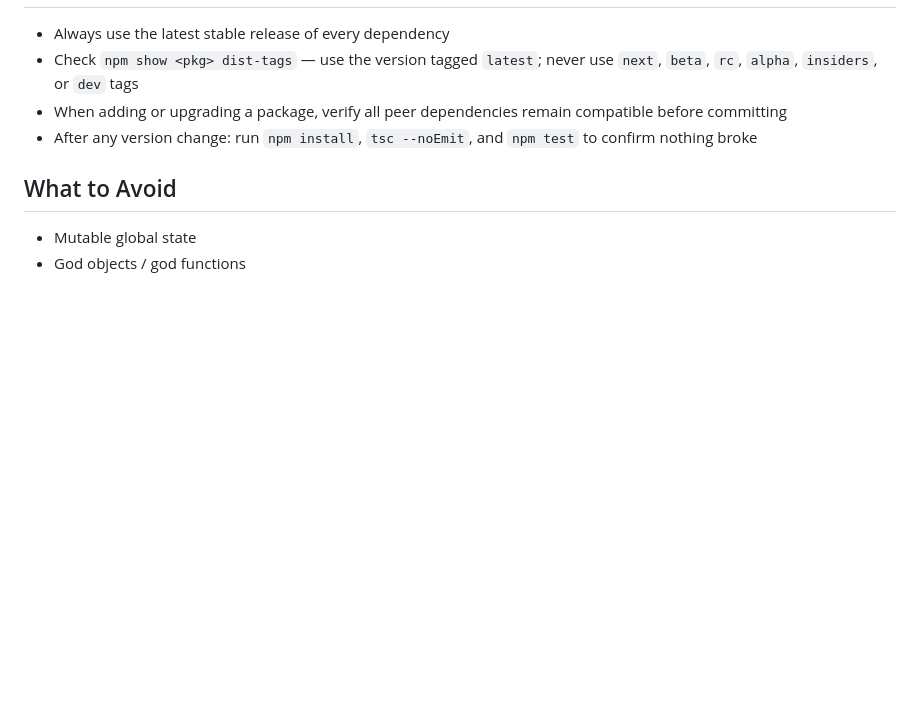
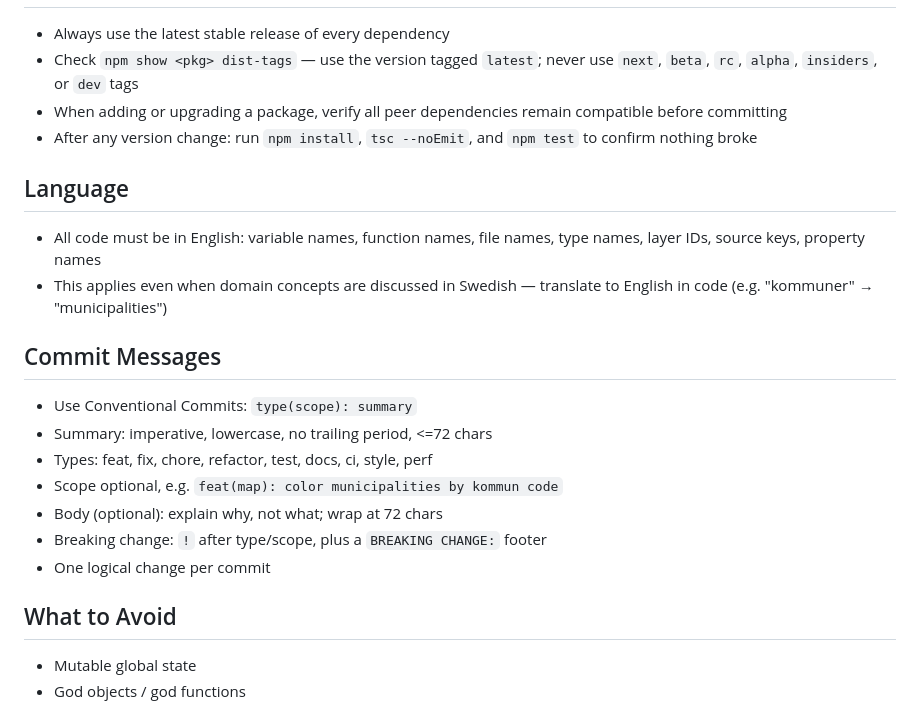
Before and after one commit to ollilen/gaps, a Markdown page: CLAUDE.md, the part around the change. Rendered like a GitHub page; blank space fills up the shorter version.

Commit message:
docs: add commit message and language conventions to CLAUDE.md
Co-Authored-By: Claude Sonnet 5 <noreply@anthropic.com>
Claude-Session: https://claude.ai/code/session_01CsMkTNyAT1ab2yLAJMqaMh

```diff
--- a/CLAUDE.md
+++ b/CLAUDE.md
@@ -76,6 +76,19 @@ src/
 - When adding or upgrading a package, verify all peer dependencies remain compatible before committing
 - After any version change: run `npm install`, `tsc --noEmit`, and `npm test` to confirm nothing broke
 
+## Language
+- All code must be in English: variable names, function names, file names, type names, layer IDs, source keys, property names
+- This applies even when domain concepts are discussed in Swedish — translate to English in code (e.g. "kommuner" → "municipalities")
+
+## Commit Messages
+- Use Conventional Commits: `type(scope): summary`
+- Summary: imperative, lowercase, no trailing period, <=72 chars
+- Types: feat, fix, chore, refactor, test, docs, ci, style, perf
+- Scope optional, e.g. `feat(map): color municipalities by kommun code`
+- Body (optional): explain why, not what; wrap at 72 chars
+- Breaking change: `!` after type/scope, plus a `BREAKING CHANGE:` footer
+- One logical change per commit
+
 ## What to Avoid
 - Mutable global state
 - God objects / god functions
```
